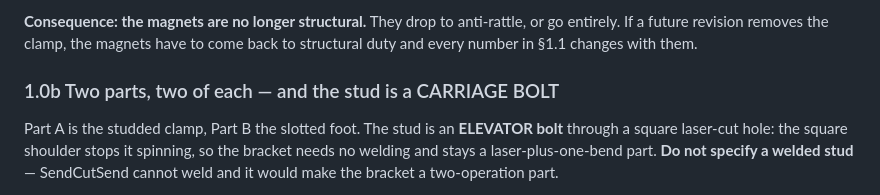
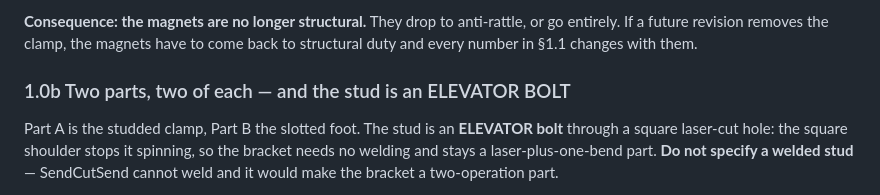
Before and after one commit to csmarshall/fridge-display-mount, a Markdown page: CLAUDE.md, the part around the change. GitHub-like rendering.

Commit message:
Fix the section heading too — it still said CARRIAGE BOLT
Co-Authored-By: Claude Opus 5 (1M context) <noreply@anthropic.com>

```diff
--- a/CLAUDE.md
+++ b/CLAUDE.md
@@ -33,7 +33,7 @@ clamp lifts the foot off the ground.
 If a future revision removes the clamp, the magnets have to come back to structural duty and every
 number in §1.1 changes with them.
 
-### 1.0b Two parts, two of each — and the stud is a CARRIAGE BOLT
+### 1.0b Two parts, two of each — and the stud is an ELEVATOR BOLT
 Part A is the studded clamp, Part B the slotted foot. The stud is an **ELEVATOR bolt** through a
 square laser-cut hole: the square shoulder stops it spinning, so the bracket needs no welding and
 stays a laser-plus-one-bend part. **Do not specify a welded stud** — SendCutSend cannot weld and it
```
